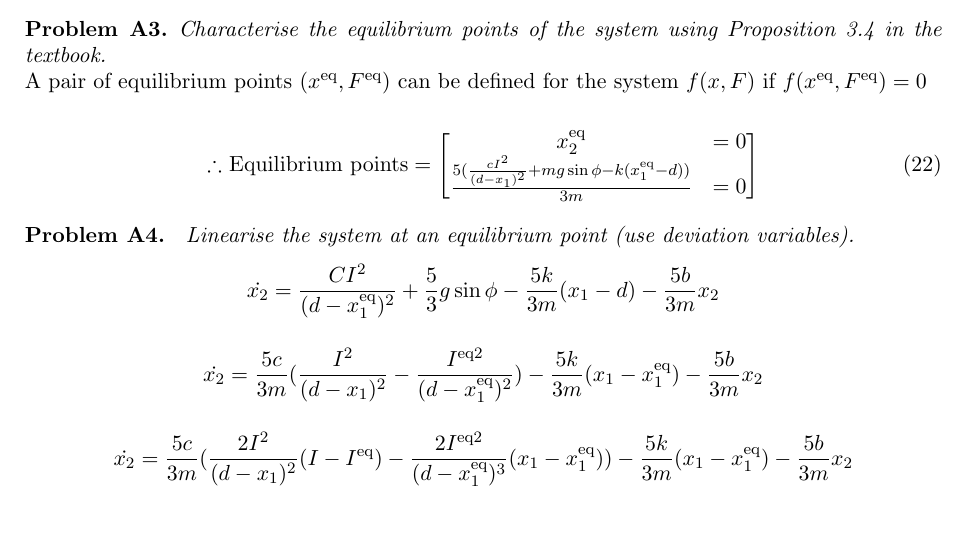
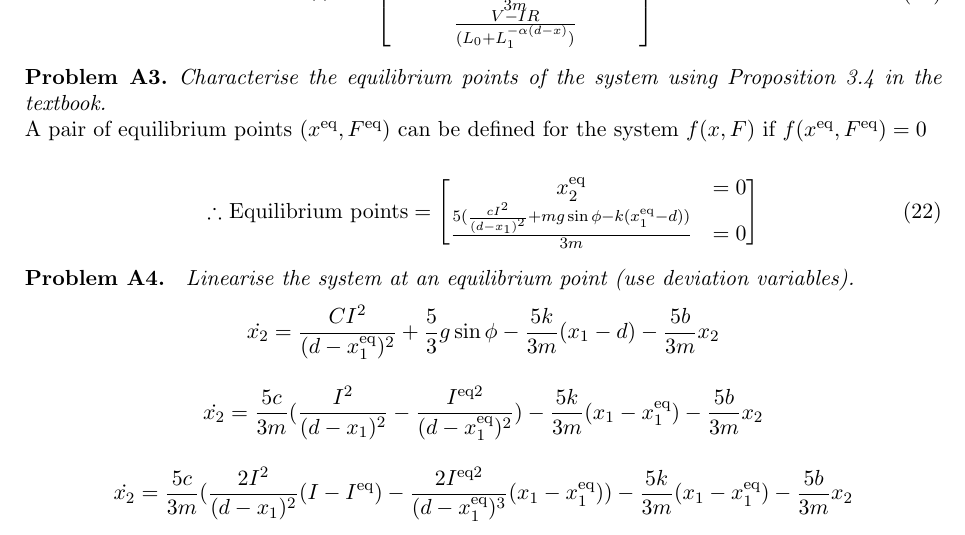
Before and after one commit to dlim04/ELE2024-Control-Coursework, a LaTeX paper (Report/main.tex, which reads Report/Part A/Problem A2.tex): part of page 3 of 7, cut at the place of the change. Compiled offline with pdfLaTeX.

Commit message:
Added inductance to SR

```diff
--- a/Report/Part A/Problem A2.tex
+++ b/Report/Part A/Problem A2.tex
@@ -42,5 +42,7 @@
             x_2
             \\
             \frac{5(\frac{c I^2}{(d - x)^2} + mg \sin{\phi} - k(x -d) - b \dot{x})}{3m}
+            \\
+            \frac{V - IR}{(L_{0} + L_{1} ^{- \alpha (d - x)})}
         \end{bmatrix}
     \end{align}
```
